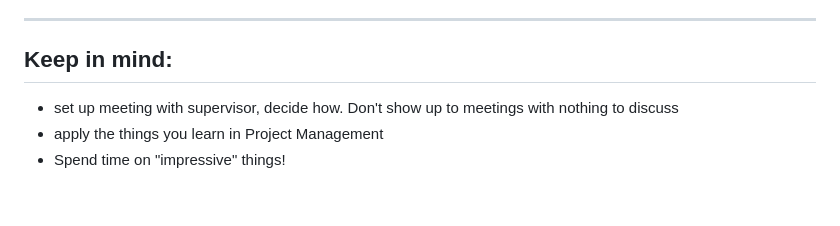
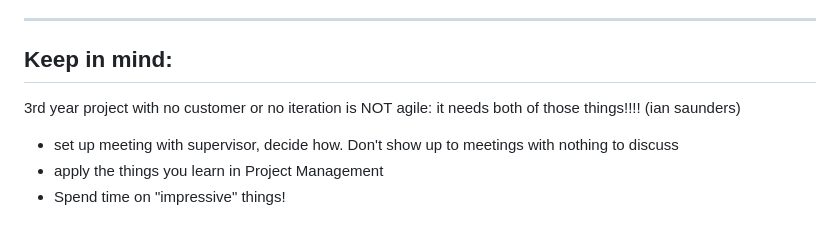
Before and after one commit to alex-florescu/CS351, a Markdown page: README.md, the part around the change. Rendered like a GitHub page; blank space fills up the shorter version.

```diff
--- a/README.md
+++ b/README.md
@@ -31,6 +31,7 @@ https://digitalcommons.calpoly.edu/cgi/viewcontent.cgi?article=1326&context=cpes
 ----
 
 ## Keep in mind:
+3rd year project with no customer or no iteration is NOT agile: it needs both of those things!!!! (ian saunders)
   * set up meeting with supervisor, decide how. Don't show up to meetings with nothing to discuss
   * apply the things you learn in Project Management
   * Spend time on "impressive" things!
```
